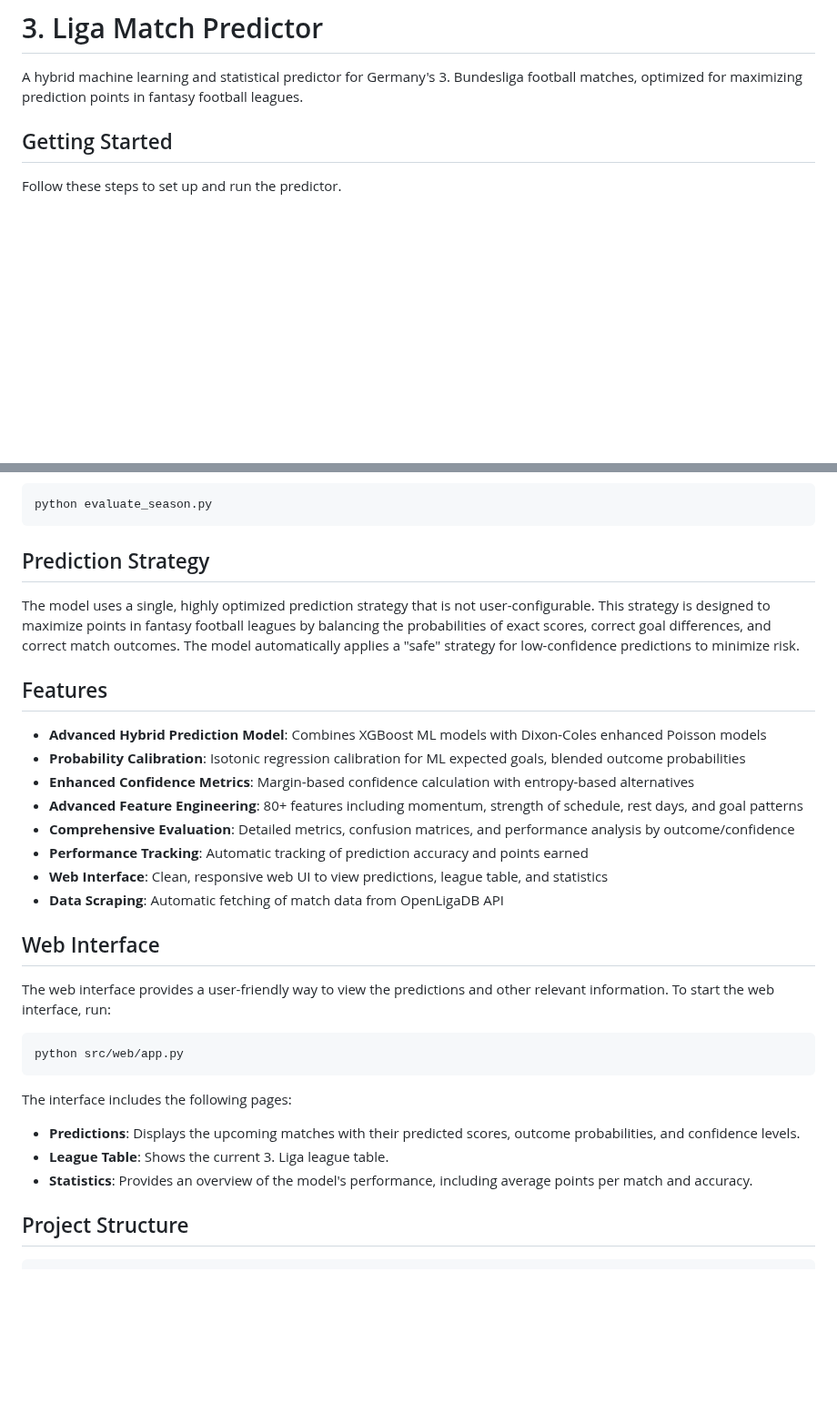
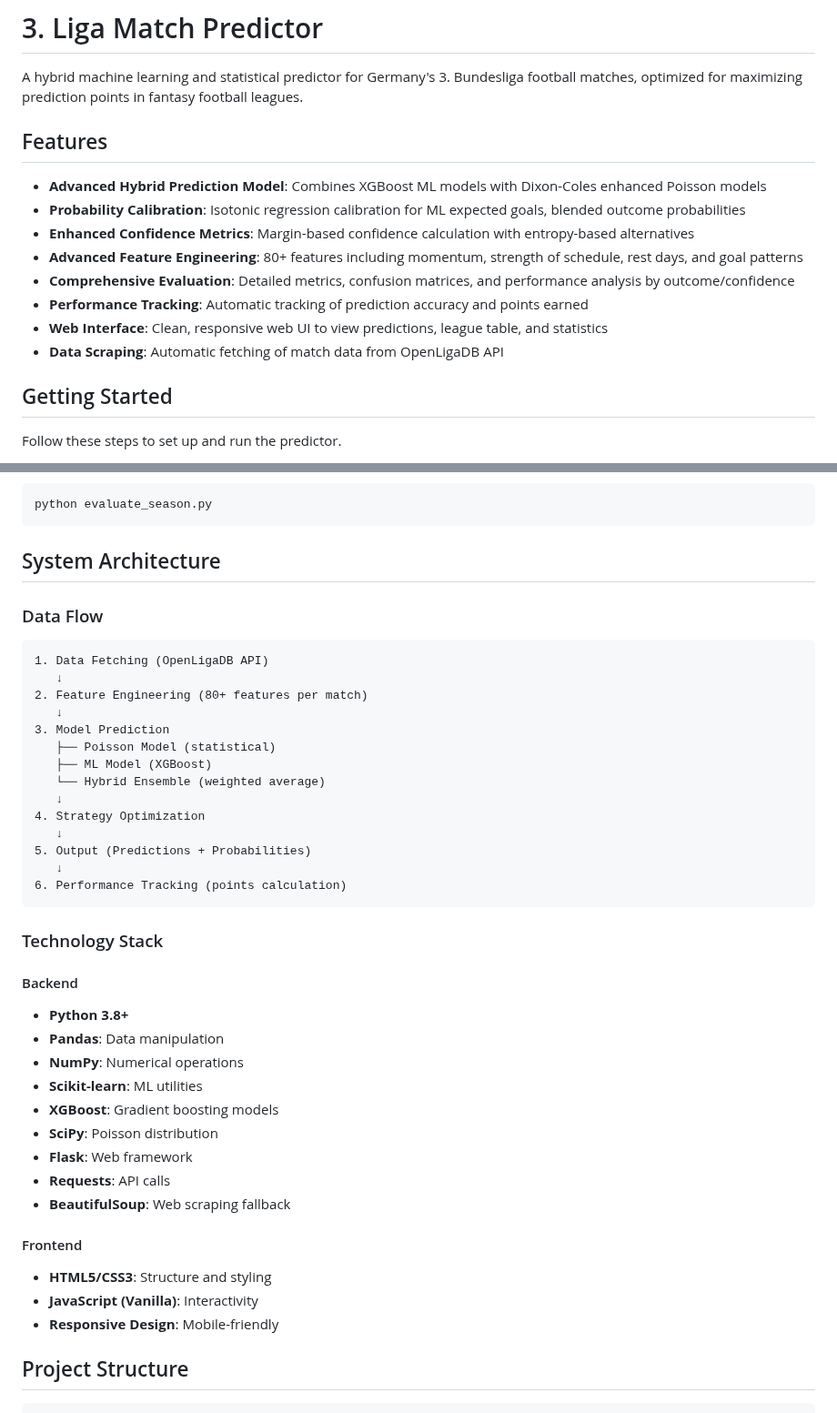
Before and after one commit to stegra05/kicktipp-predictor, a Markdown page: README.md, 2 parts joined by grey strips. Shown at 91% size. Drawn GitHub-style; blank space fills up the shorter version.

````diff
--- a/README.md
+++ b/README.md
@@ -1,6 +1,16 @@
 # 3. Liga Match Predictor
 
 A hybrid machine learning and statistical predictor for Germany's 3. Bundesliga football matches, optimized for maximizing prediction points in fantasy football leagues.
+
+## Features
+- **Advanced Hybrid Prediction Model**: Combines XGBoost ML models with Dixon-Coles enhanced Poisson models
+- **Probability Calibration**: Isotonic regression calibration for ML expected goals, blended outcome probabilities
+- **Enhanced Confidence Metrics**: Margin-based confidence calculation with entropy-based alternatives
+- **Advanced Feature Engineering**: 80+ features including momentum, strength of schedule, rest days, and goal patterns
+- **Comprehensive Evaluation**: Detailed metrics, confusion matrices, and performance analysis by outcome/confidence
+- **Performance Tracking**: Automatic tracking of prediction accuracy and points earned
+- **Web Interface**: Clean, responsive web UI to view predictions, league table, and statistics
+- **Data Scraping**: Automatic fetching of match data from OpenLigaDB API
 
 ## Getting Started
 
@@ -104,28 +114,43 @@ Evaluates the predictor's performance across the entire current season. It gener
 python evaluate_season.py
 ```
 
-## Prediction Strategy
-The model uses a single, highly optimized prediction strategy that is not user-configurable. This strategy is designed to maximize points in fantasy football leagues by balancing the probabilities of exact scores, correct goal differences, and correct match outcomes. The model automatically applies a "safe" strategy for low-confidence predictions to minimize risk.
+## System Architecture
 
-## Features
-- **Advanced Hybrid Prediction Model**: Combines XGBoost ML models with Dixon-Coles enhanced Poisson models
-- **Probability Calibration**: Isotonic regression calibration for ML expected goals, blended outcome probabilities
-- **Enhanced Confidence Metrics**: Margin-based confidence calculation with entropy-based alternatives
-- **Advanced Feature Engineering**: 80+ features including momentum, strength of schedule, rest days, and goal patterns
-- **Comprehensive Evaluation**: Detailed metrics, confusion matrices, and performance analysis by outcome/confidence
-- **Performance Tracking**: Automatic tracking of prediction accuracy and points earned
-- **Web Interface**: Clean, responsive web UI to view predictions, league table, and statistics
-- **Data Scraping**: Automatic fetching of match data from OpenLigaDB API
+### Data Flow
+```
+1. Data Fetching (OpenLigaDB API)
+   ↓
+2. Feature Engineering (80+ features per match)
+   ↓
+3. Model Prediction
+   ├── Poisson Model (statistical)
+   ├── ML Model (XGBoost)
+   └── Hybrid Ensemble (weighted average)
+   ↓
+4. Strategy Optimization
+   ↓
+5. Output (Predictions + Probabilities)
+   ↓
+6. Performance Tracking (points calculation)
+```
 
-## Web Interface
-The web interface provides a user-friendly way to view the predictions and other relevant information. To start the web interface, run:
-```bash
-python src/web/app.py
-```
-The interface includes the following pages:
--   **Predictions**: Displays the upcoming matches with their predicted scores, outcome probabilities, and confidence levels.
--   **League Table**: Shows the current 3. Liga league table.
--   **Statistics**: Provides an overview of the model's performance, including average points per match and accuracy.
+### Technology Stack
+
+#### Backend
+- **Python 3.8+**
+- **Pandas**: Data manipulation
+- **NumPy**: Numerical operations
+- **Scikit-learn**: ML utilities
+- **XGBoost**: Gradient boosting models
+- **SciPy**: Poisson distribution
+- **Flask**: Web framework
+- **Requests**: API calls
+- **BeautifulSoup**: Web scraping fallback
+
+#### Frontend
+- **HTML5/CSS3**: Structure and styling
+- **JavaScript (Vanilla)**: Interactivity
+- **Responsive Design**: Mobile-friendly
 
 ## Project Structure
 ```
````
Also changed, not shown: other parts of README.md (+49 -1 lines).
